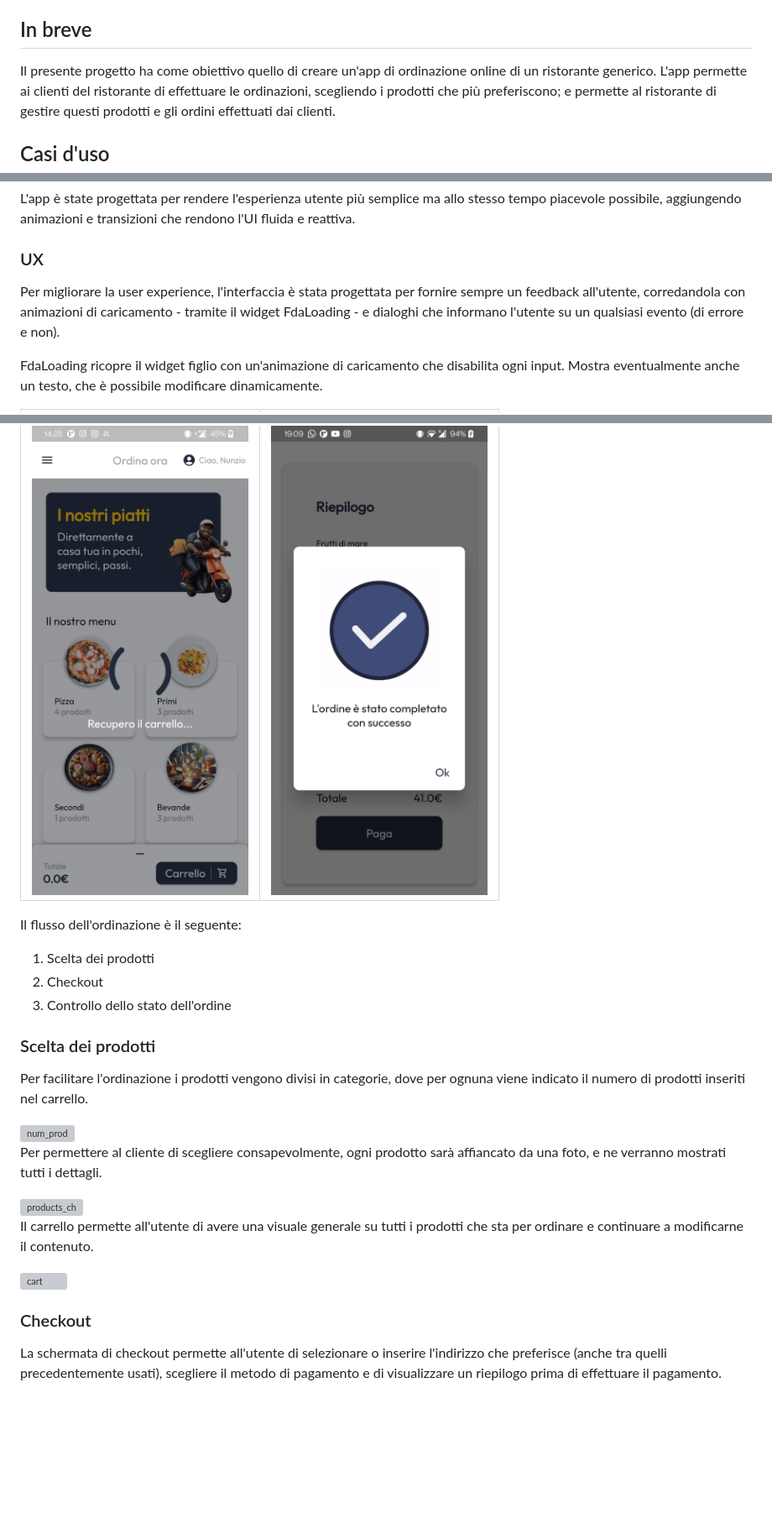
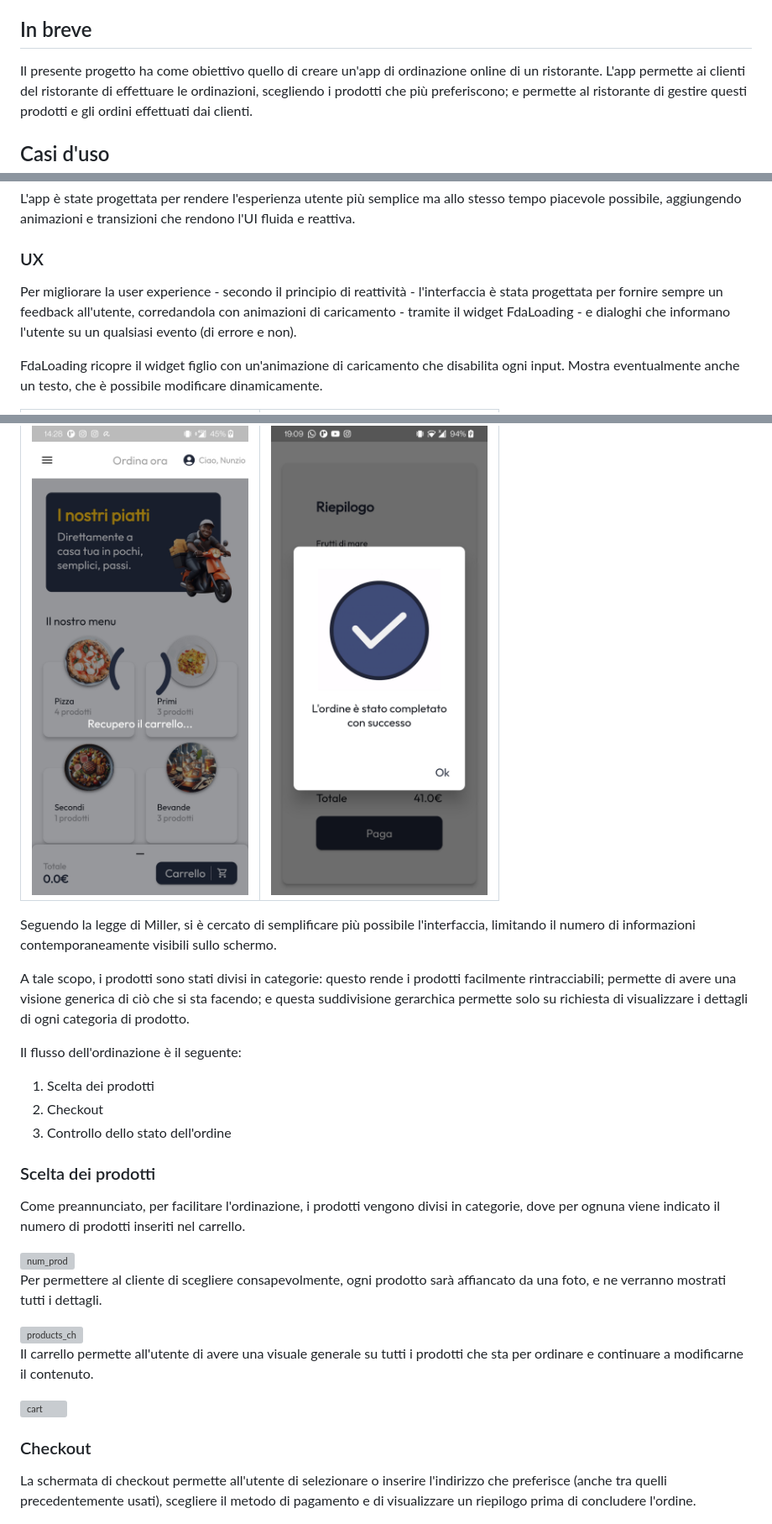
Before and after one commit to NunzioDA/food_delivery_app, a Markdown page: README.md, 3 parts joined by grey strips. Shown: that part at 84% size. Drawn GitHub-style; blank space fills up the shorter version; grey boxes are pictures that could not be loaded.

Commit message:
Relazione

```diff
--- a/README.md
+++ b/README.md
@@ -6,7 +6,7 @@ Nunzio D'Amore, Mat.329163
 
 ## In breve
 
-Il presente progetto ha come obiettivo quello di creare un'app di ordinazione online di un ristorante generico.
+Il presente progetto ha come obiettivo quello di creare un'app di ordinazione online di un ristorante.
 L'app permette ai clienti del ristorante di effettuare le ordinazioni, scegliendo i prodotti che più preferiscono; e permette al ristorante di gestire questi prodotti e gli ordini effettuati dai clienti.
 
 ## Casi d'uso
@@ -19,13 +19,18 @@ I casi d'uso di FDA sono visualizzati nel seguente diagramma.
 L'app è state progettata per rendere l'esperienza utente più semplice ma allo stesso tempo piacevole possibile, aggiungendo animazioni e transizioni che rendono l'UI fluida e reattiva.
 
 ### UX
-Per migliorare la user experience, l'interfaccia è stata progettata per fornire sempre un feedback all'utente, corredandola con animazioni di caricamento - tramite il widget FdaLoading - e dialoghi che informano l'utente su un qualsiasi evento (di errore e non).
+Per migliorare la user experience - secondo il principio di reattività - l'interfaccia è stata progettata per fornire sempre un feedback all'utente, corredandola con animazioni di caricamento - tramite il widget FdaLoading - e dialoghi che informano l'utente su un qualsiasi evento (di errore e non).
 
 FdaLoading ricopre il widget figlio con un'animazione di caricamento che disabilita ogni input. Mostra eventualmente anche un testo, che è possibile modificare dinamicamente.
 
 Loading            |  Dialogo
 :-------------------------:|:-------------------------:
 ![Alt loading](./readmeImgs/loading.png) | ![Alt dialogo](./readmeImgs/dialogo.png)
+
+Seguendo la legge di Miller, si è cercato di semplificare più possibile l'interfaccia, limitando il numero di informazioni contemporaneamente visibili sullo schermo.
+
+A tale scopo, i prodotti sono stati divisi in categorie: questo rende i prodotti facilmente rintracciabili; permette di avere una visione generica di ciò che si sta facendo; e questa suddivisione gerarchica permette solo su richiesta di visualizzare i dettagli di ogni categoria di prodotto.
+
 
 Il flusso dell'ordinazione è il seguente:
 1. Scelta dei prodotti
@@ -34,7 +39,7 @@ Il flusso dell'ordinazione è il seguente:
 
 
 ### Scelta dei prodotti
-Per facilitare l'ordinazione i prodotti vengono divisi in categorie, dove per ognuna viene indicato il numero di prodotti inseriti nel carrello.
+Come preannunciato, per facilitare l'ordinazione, i prodotti vengono divisi in categorie, dove per ognuna viene indicato il numero di prodotti inseriti nel carrello.
 
 <img src="./readmeImgs/num_prod.png" alt="num_prod" width="250"/>
 
@@ -48,7 +53,7 @@ Il carrello permette all'utente di avere una visuale generale su tutti i prodott
 
 ### Checkout
 
-La schermata di checkout permette all'utente di selezionare o inserire l'indirizzo che preferisce (anche tra quelli precedentemente usati), scegliere il metodo di pagamento e di visualizzare un riepilogo prima di effettuare il pagamento.
+La schermata di checkout permette all'utente di selezionare o inserire l'indirizzo che preferisce (anche tra quelli precedentemente usati), scegliere il metodo di pagamento e di visualizzare un riepilogo prima di concludere l'ordine.
 
 ![Alt text](./readmeImgs/checkout.png)
 
```
Also changed, not shown: other parts of README.md (+1 -1 lines).
